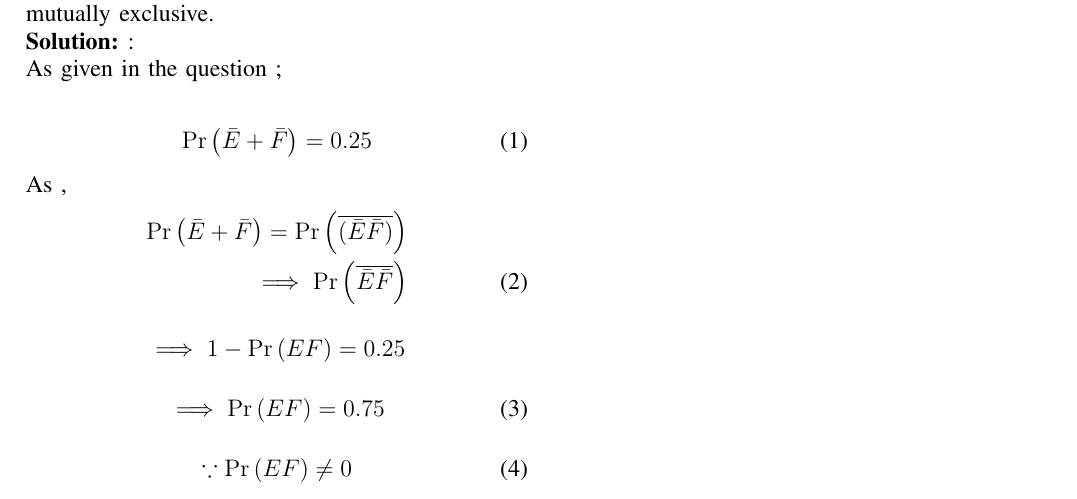
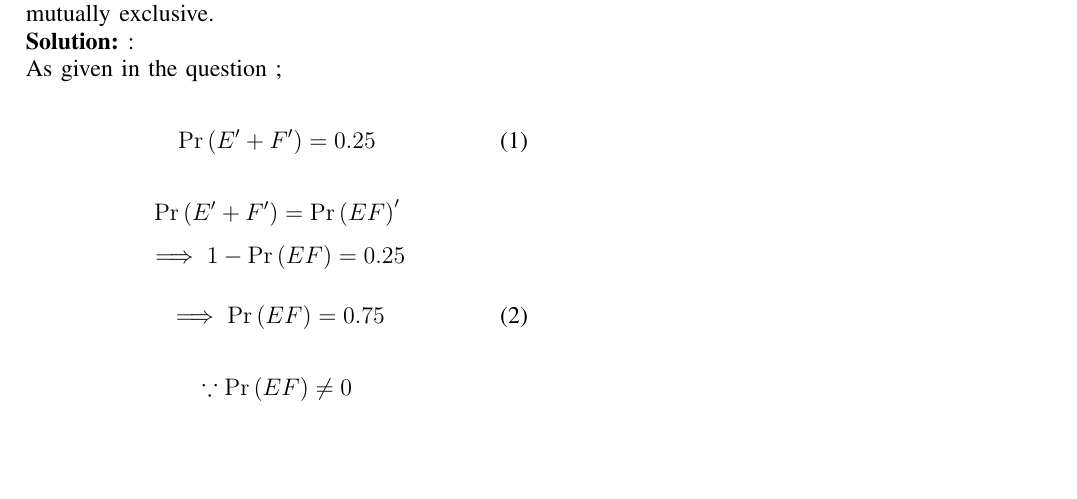
Before and after one commit to saitejxa/AI1110, a LaTeX problem sheet (assignment.tex): part of the page, cut so that both start at the same text, the shorter picture padded with empty space. Compiled offline with pdfLaTeX.

Commit message:
Add files via upload

```diff
--- a/assignment.tex
+++ b/assignment.tex
@@ -49,19 +49,13 @@
 \solution :\\
 As given in the question ;\\
 \begin{align}
-	\pr{\bar E+\bar F}=0.25
+	\pr{E^\prime+ F^\prime}=0.25
 \end{align}
-As ,
-\begin{align}
-	\pr{\bar E+\bar F}=\pr{\overline{(\bar E \bar F)}} \nonumber \\
-	\implies \pr{\overline{\bar E \bar F}}
-\end{align}
-\begin{align}
-	\implies 1-\pr{EF}=0.25 \nonumber
-\end{align}
+
+$$\pr{E^\prime+ F^\prime}= \Pr{(EF)}^\prime \\$$
+$$\implies 1-\pr{EF}=0.25$$
 \begin{align}
 	\implies \pr{EF}=0.75
 \end{align}
-\begin{align}
-	\because \pr{EF}\neq 0
-\end{align}
+
+	$$\because \pr{EF}\neq 0$$ \\
```
Also changed, not shown: assignment.pdf, assignment.tex (7 more changed lines), 1 other file.
